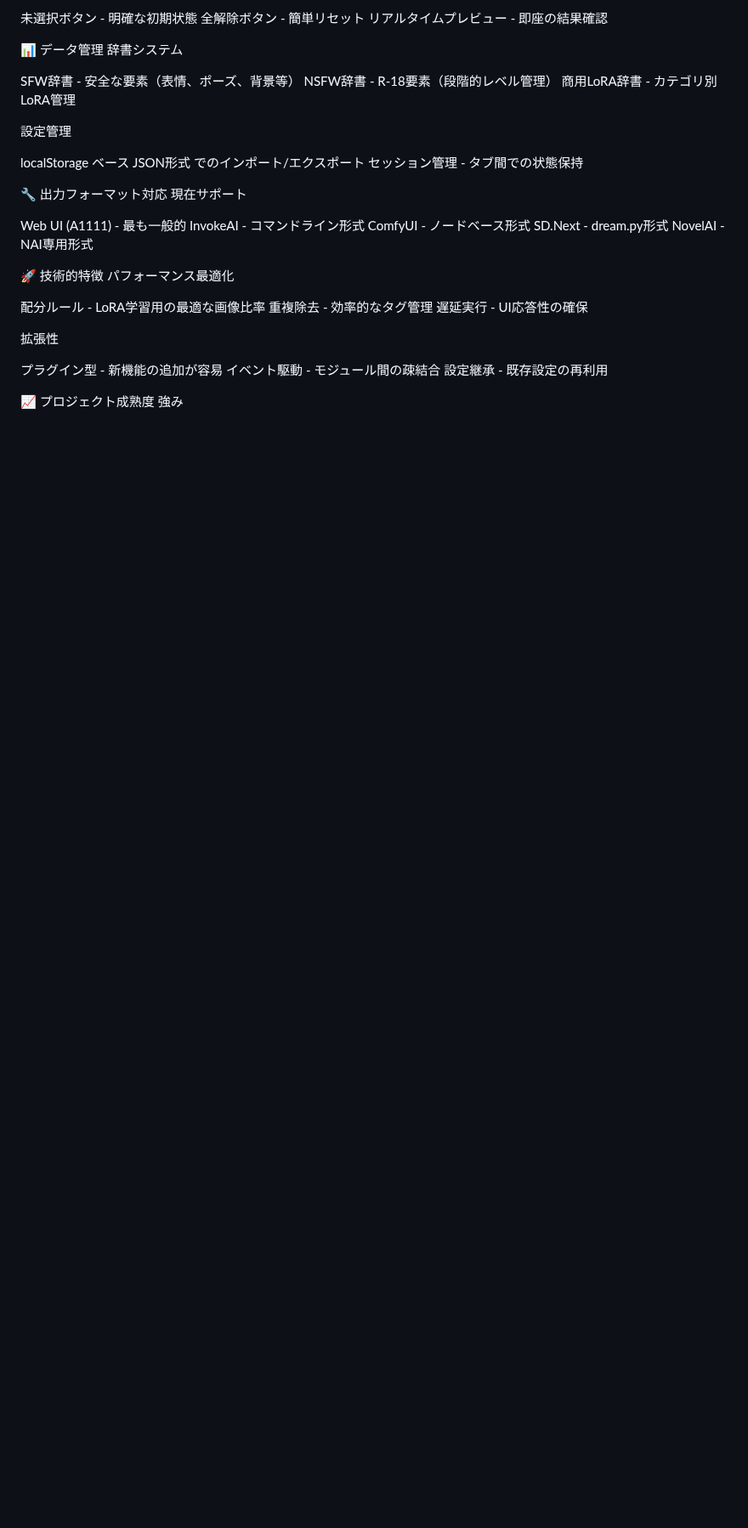
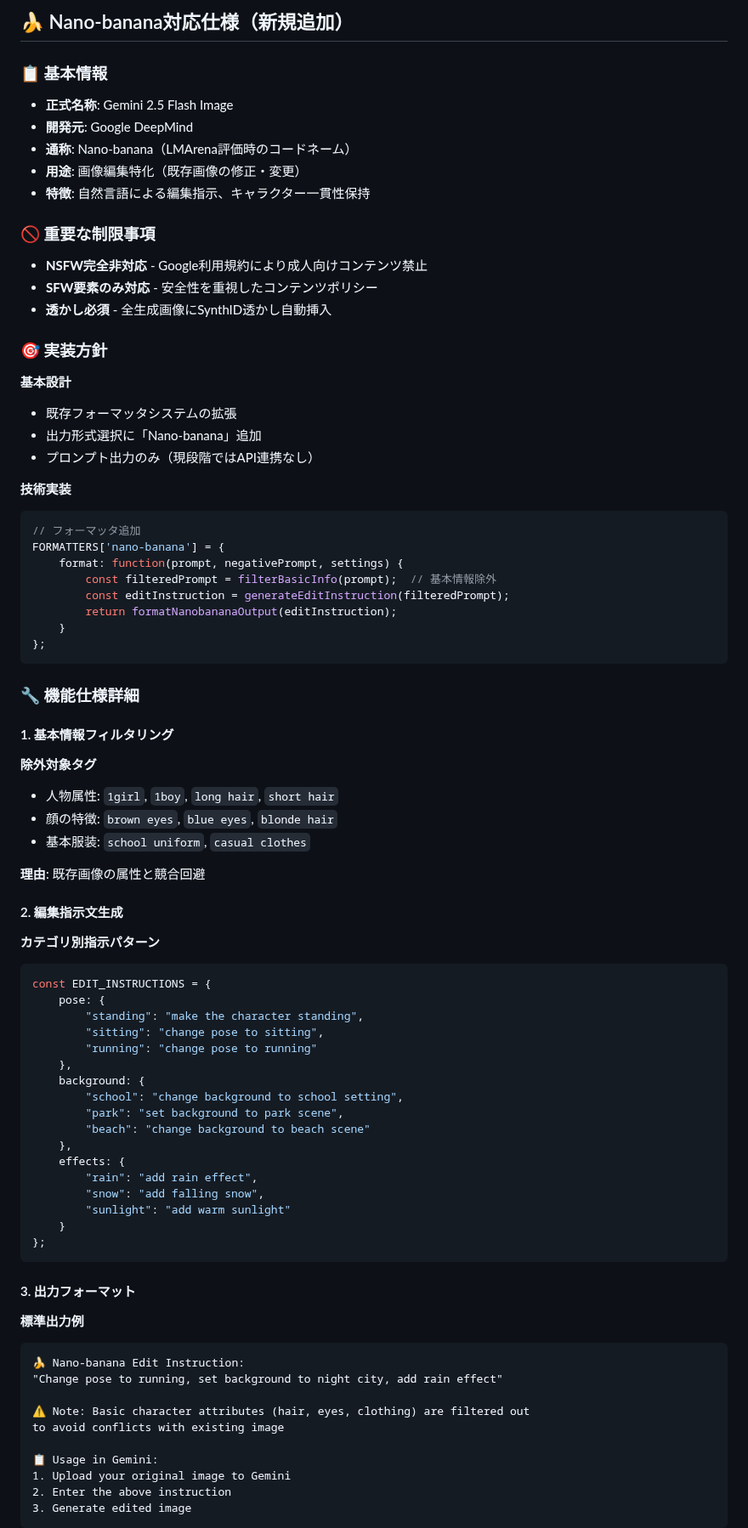
Before and after one commit to taka-aiworks/aipromptmaker-pro, a Markdown page: memo.md, the part around one of its changes. Shown at 85% size. GitHub-like rendering; blank space fills up the shorter version.

````diff
--- a/memo.md
+++ b/memo.md
@@ -52,43 +74,80 @@ GAS連携 - Google Apps Script でのクラウド同期
 
-未選択ボタン - 明確な初期状態
-全解除ボタン - 簡単リセット
-リアルタイムプレビュー - 即座の結果確認
+## 🍌 Nano-banana対応仕様（新規追加）
 
-📊 データ管理
-辞書システム
+### 📋 基本情報
+- **正式名称**: Gemini 2.5 Flash Image
+- **開発元**: Google DeepMind
+- **通称**: Nano-banana（LMArena評価時のコードネーム）
+- **用途**: 画像編集特化（既存画像の修正・変更）
+- **特徴**: 自然言語による編集指示、キャラクター一貫性保持
 
-SFW辞書 - 安全な要素（表情、ポーズ、背景等）
-NSFW辞書 - R-18要素（段階的レベル管理）
-商用LoRA辞書 - カテゴリ別LoRA管理
+### 🚫 重要な制限事項
+- **NSFW完全非対応** - Google利用規約により成人向けコンテンツ禁止
+- **SFW要素のみ対応** - 安全性を重視したコンテンツポリシー
+- **透かし必須** - 全生成画像にSynthID透かし自動挿入
 
-設定管理
+### 🎯 実装方針
+**基本設計**
+- 既存フォーマッタシステムの拡張
+- 出力形式選択に「Nano-banana」追加
+- プロンプト出力のみ（現段階ではAPI連携なし）
 
-localStorage ベース
-JSON形式 でのインポート/エクスポート
-セッション管理 - タブ間での状態保持
+**技術実装**
+```javascript
+// フォーマッタ追加
+FORMATTERS['nano-banana'] = {
+    format: function(prompt, negativePrompt, settings) {
+        const filteredPrompt = filterBasicInfo(prompt);  // 基本情報除外
+        const editInstruction = generateEditInstruction(filteredPrompt);
+        return formatNanobananaOutput(editInstruction);
+    }
+};
+```
 
-🔧 出力フォーマット対応
-現在サポート
+### 🔧 機能仕様詳細
 
-Web UI (A1111) - 最も一般的
-InvokeAI - コマンドライン形式
-ComfyUI - ノードベース形式
-SD.Next - dream.py形式
-NovelAI - NAI専用形式
+#### 1. 基本情報フィルタリング
+**除外対象タグ**
+- 人物属性: `1girl`, `1boy`, `long hair`, `short hair`
+- 顔の特徴: `brown eyes`, `blue eyes`, `blonde hair`
+- 基本服装: `school uniform`, `casual clothes`
 
-🚀 技術的特徴
-パフォーマンス最適化
+**理由**: 既存画像の属性と競合回避
 
-配分ルール - LoRA学習用の最適な画像比率
-重複除去 - 効率的なタグ管理
-遅延実行 - UI応答性の確保
+#### 2. 編集指示文生成
+**カテゴリ別指示パターン**
+```javascript
+const EDIT_INSTRUCTIONS = {
+    pose: {
+        "standing": "make the character standing",
+        "sitting": "change pose to sitting",
+        "running": "change pose to running"
+    },
+    background: {
+        "school": "change background to school setting",
+        "park": "set background to park scene",
+        "beach": "change background to beach scene"
+    },
+    effects: {
+        "rain": "add rain effect",
+        "snow": "add falling snow",
+        "sunlight": "add warm sunlight"
+    }
+};
+```
 
-拡張性
+#### 3. 出力フォーマット
+**標準出力例**
+```
+🍌 Nano-banana Edit Instruction:
+"Change pose to running, set background to night city, add rain effect"
 
-プラグイン型 - 新機能の追加が容易
-イベント駆動 - モジュール間の疎結合
-設定継承 - 既存設定の再利用
+⚠️ Note: Basic character attributes (hair, eyes, clothing) are filtered out
+to avoid conflicts with existing image
 
-📈 プロジェクト成熟度
-強み
+📋 Usage in Gemini:
+1. Upload your original image to Gemini
+2. Enter the above instruction
+3. Generate edited image
+```
 
````
Also changed, not shown: other parts of memo.md (+124 -56 lines).
